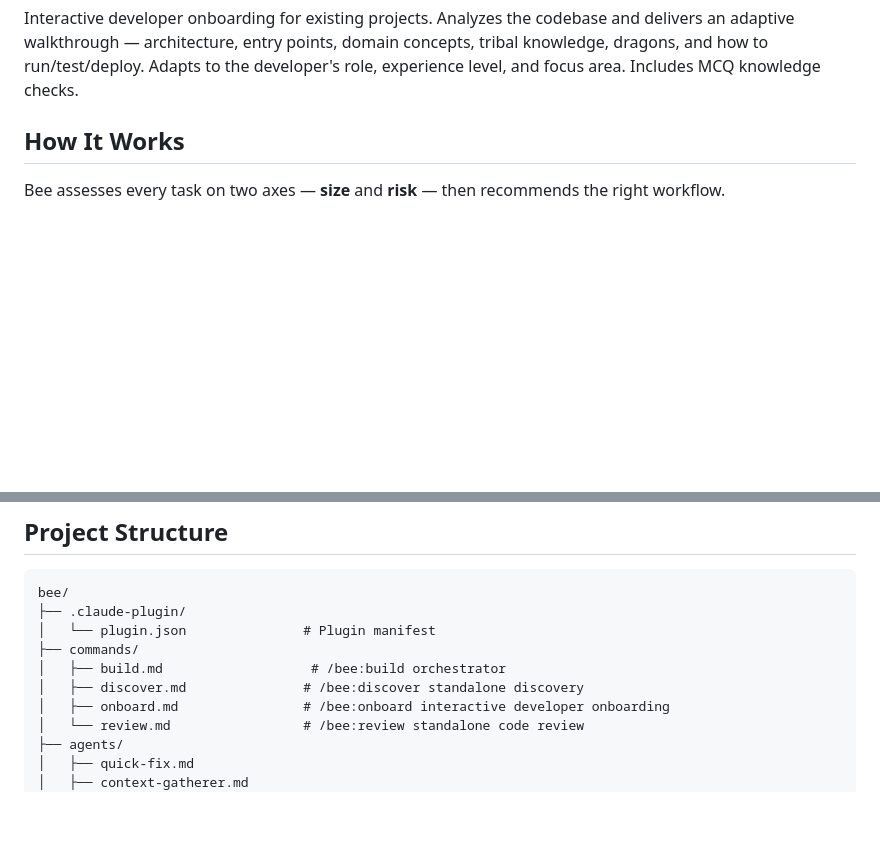
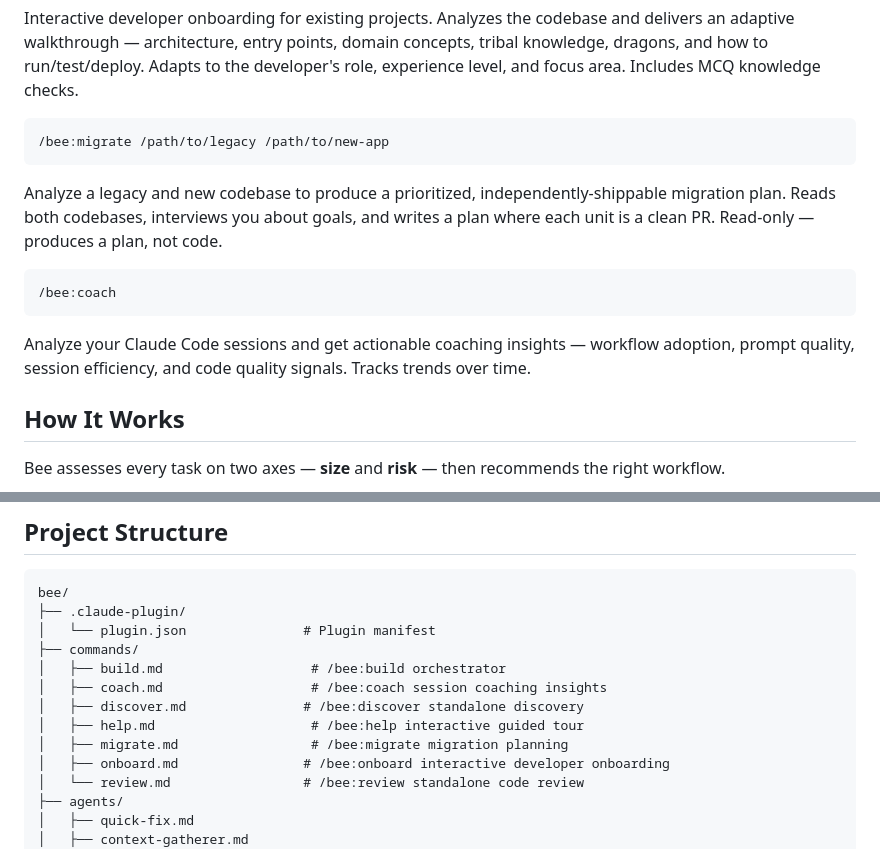
Before and after one commit to incubyte/claude-plugins, a Markdown page: bee/README.md, 2 parts joined by grey strips. Rendered like a GitHub page; blank space fills up the shorter version.

````diff
--- a/bee/README.md
+++ b/bee/README.md
@@ -59,6 +59,18 @@ Standalone code review with hotspot analysis, tech debt prioritization, and deve
 ```
 
 Interactive developer onboarding for existing projects. Analyzes the codebase and delivers an adaptive walkthrough — architecture, entry points, domain concepts, tribal knowledge, dragons, and how to run/test/deploy. Adapts to the developer's role, experience level, and focus area. Includes MCQ knowledge checks.
+
+```
+/bee:migrate /path/to/legacy /path/to/new-app
+```
+
+Analyze a legacy and new codebase to produce a prioritized, independently-shippable migration plan. Reads both codebases, interviews you about goals, and writes a plan where each unit is a clean PR. Read-only — produces a plan, not code.
+
+```
+/bee:coach
+```
+
+Analyze your Claude Code sessions and get actionable coaching insights — workflow adoption, prompt quality, session efficiency, and code quality signals. Tracks trends over time.
 
 ## How It Works
 
@@ -193,7 +205,10 @@ bee/
 │   └── plugin.json               # Plugin manifest
 ├── commands/
 │   ├── build.md                   # /bee:build orchestrator
+│   ├── coach.md                   # /bee:coach session coaching insights
 │   ├── discover.md               # /bee:discover standalone discovery
+│   ├── help.md                    # /bee:help interactive guided tour
+│   ├── migrate.md                 # /bee:migrate migration planning
 │   ├── onboard.md                # /bee:onboard interactive developer onboarding
 │   └── review.md                 # /bee:review standalone code review
 ├── agents/
````
Also changed, not shown: bee/commands/help.md (+20 -4 lines).
